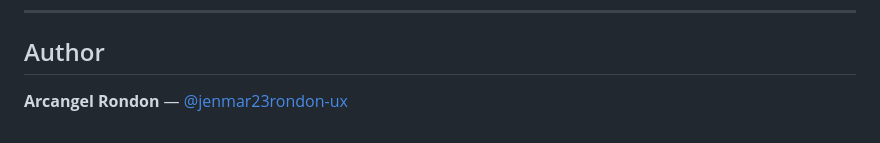
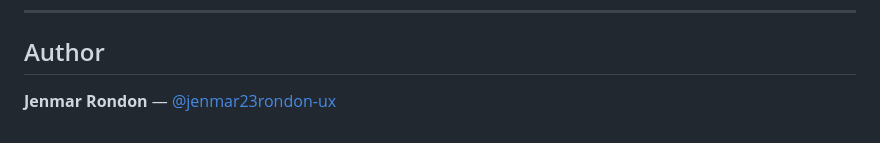
Before and after one commit to jenmar23rondon-ux/user-management-api, a Markdown page: README.md, the part around the change. Drawn GitHub-style.

Commit message:
Update author name in README.md

```diff
--- a/README.md
+++ b/README.md
@@ -212,4 +212,4 @@ NODE_ENV=production
 
 ## Author
 
-**Arcangel Rondon** — [@jenmar23rondon-ux](https://github.com/jenmar23rondon-ux)
+**Jenmar Rondon** — [@jenmar23rondon-ux](https://github.com/jenmar23rondon-ux)
```
